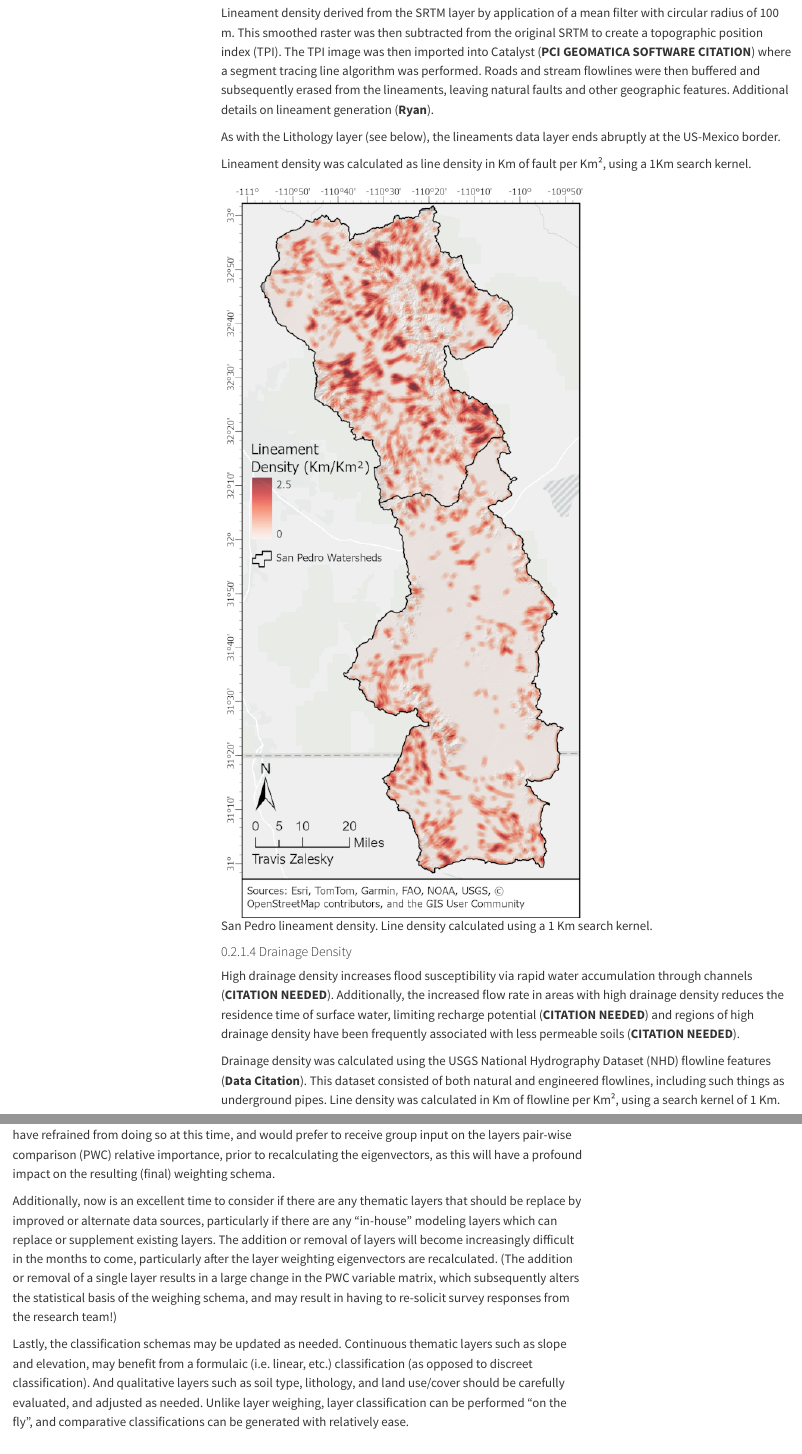
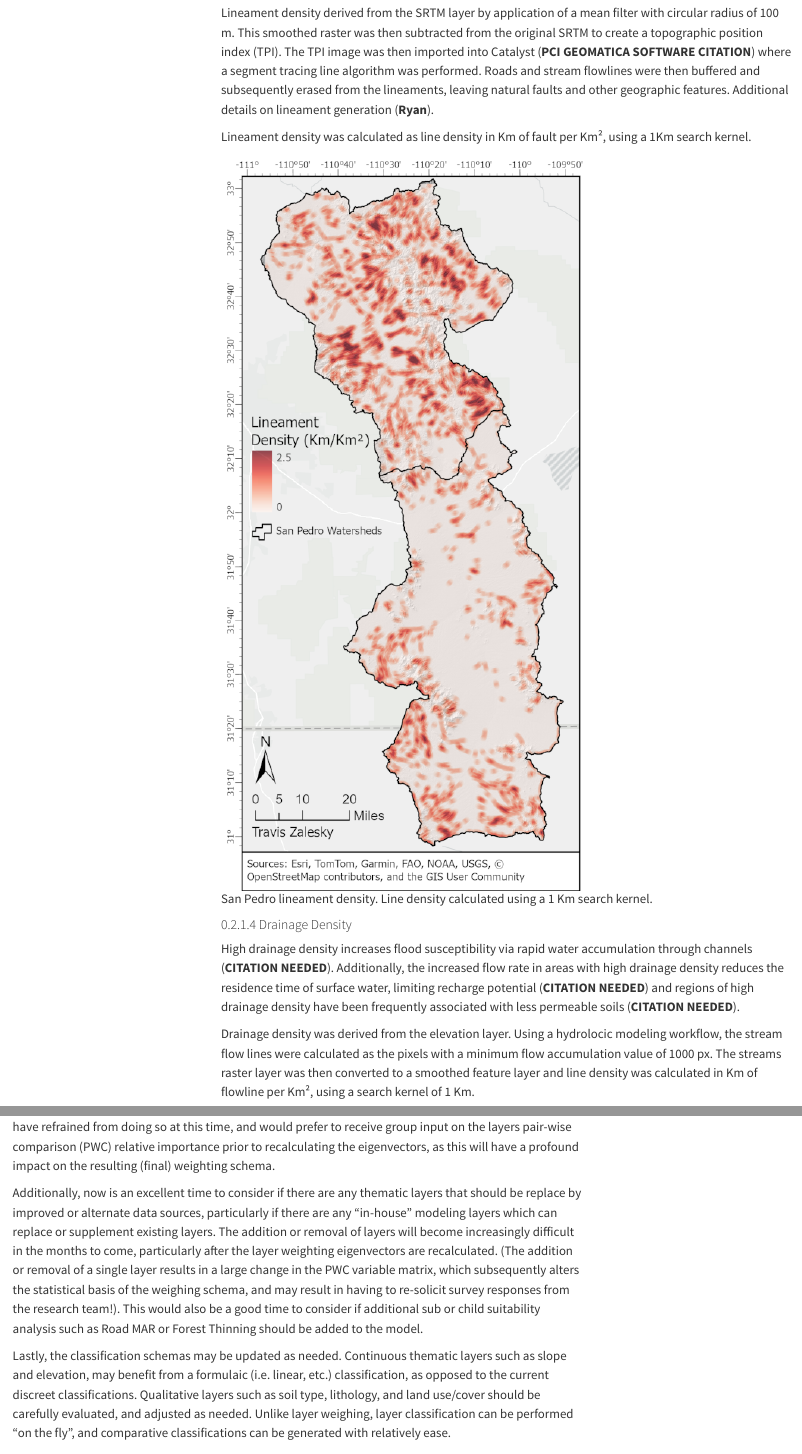
Before and after one commit to travisz09/SanPedro_Flood-MAR, a Quarto document (index.qmd): the page in a window 1100 px wide, from 3760 px down, and a second part further down, joined at a grey line. Rendered offline with R 4.5, knitr and Pandoc in place of Quarto, with nearby package versions; menus at the side of the page are left out; long lines of code are wrapped.

Commit message:
Minor proofreading update
Formatting and grammatical changes throughout. Update methods for Lineament Density and Drainage Density thematic layers (sections 2.1.3 and 2.1.4).

```diff
--- a/index.qmd
+++ b/index.qmd
@@ -73,8 +73,6 @@ Lineaments such as faults and fractures fundamentally influence water flow dynam
 
 Lineament density derived from the SRTM layer by application of a mean filter with circular radius of 100 m. This smoothed raster was then subtracted from the original SRTM to create a topographic position index (TPI). The TPI image was then imported into Catalyst (**PCI GEOMATICA SOFTWARE CITATION**) where a segment tracing line algorithm was performed. Roads and stream flowlines were then buffered and subsequently erased from the lineaments, leaving natural faults and other geographic features.  Additional details on lineament generation (**Ryan**).
 
-As with the Lithology layer (see below), the lineaments data layer ends abruptly at the US-Mexico border.
-
 Lineament density was calculated as line density in Km of fault per Km², using a 1Km search kernel.
 
 ![San Pedro lineament density. Line density calculated using a 1 Km search kernel. ](images/SanPedro_Lineaments.png)
@@ -83,7 +81,7 @@ Lineament density was calculated as line density in Km of fault per Km², using
 
 High drainage density increases flood susceptibility via rapid water accumulation through channels (**CITATION NEEDED**). Additionally, the increased flow rate in areas with high drainage density reduces the residence time of surface water, limiting recharge potential (**CITATION NEEDED**) and regions of high drainage density have been frequently associated with less permeable soils (**CITATION NEEDED**).
 
-Drainage density was calculated using the USGS National Hydrography Dataset (NHD) flowline features (**Data Citation**). This dataset consisted of both natural and engineered flowlines, including such things as underground pipes. Line density was calculated in Km of flowline per Km², using a search kernel of 1 Km.
+Drainage density was derived from the elevation layer. Using a hydrolocic modeling workflow, the stream flow lines were calculated as the pixels with a minimum flow accumulation value of 1000 px. The streams raster layer was then converted to a smoothed feature layer and line density was calculated in Km of flowline per Km², using a search kernel of 1 Km.
 
 ![San Pedro drainage density. Line density calculated using a 1 Km search kernel.](images/SanPedro_DrainDense.png){#fig-drain}
 
@@ -517,11 +515,11 @@ Perhaps most surprising is the highly suitable region near Klondike in the Arava
 
 This analysis, while good, is in need of several improvements. Firstly, while the work of @aloui2024 is laudable, this analysis (as it currently is) relies too heavily on their body of work. Classification schemas, layer weighting, and inclusion/exclusion of additional layers must be evaluated independently.
 
-Perhaps most importantly is the layer weighting schema. Due to the lack of the stormwater drainage density thematic layer the layer weights for both flood susceptibility and recharge suitability do not sum to 1, and are therefor not statistically defensible (see @sec-stormwater and @tbl-classified). While I currently have the ability (read code) to recalculate the eigenvectors and adjust the weighting schema to fit our available dataset, I have refrained from doing so at this time, and would prefer to receive group input on the layers pair-wise comparison (PWC) relative importance, prior to recalculating the eigenvectors, as this will have a profound impact on the resulting (final) weighting schema.
+Perhaps most importantly is the layer weighting schema. Due to the lack of the stormwater drainage density thematic layer the layer weights for both flood susceptibility and recharge suitability do not sum to 1, and are therefor not statistically defensible (see @sec-stormwater and @tbl-classified). While I currently have the ability (read code) to recalculate the eigenvectors and adjust the weighting schema to fit our available dataset, I have refrained from doing so at this time, and would prefer to receive group input on the layers pair-wise comparison (PWC) relative importance prior to recalculating the eigenvectors, as this will have a profound impact on the resulting (final) weighting schema.
 
-Additionally, now is an excellent time to consider if there are any thematic layers that should be replace by improved or alternate data sources, particularly if there are any "in-house" modeling layers which can replace or supplement existing layers. The addition or removal of layers will become increasingly difficult in the months to come, particularly after the layer weighting eigenvectors are recalculated. (The addition or removal of a single layer results in a large change in the PWC variable matrix, which subsequently alters the statistical basis of the weighing schema, and may result in having to re-solicit survey responses from the research team!)
+Additionally, now is an excellent time to consider if there are any thematic layers that should be replace by improved or alternate data sources, particularly if there are any "in-house" modeling layers which can replace or supplement existing layers. The addition or removal of layers will become increasingly difficult in the months to come, particularly after the layer weighting eigenvectors are recalculated. (The addition or removal of a single layer results in a large change in the PWC variable matrix, which subsequently alters the statistical basis of the weighing schema, and may result in having to re-solicit survey responses from the research team!). This would also be a good time to consider if additional sub or child suitability analysis such as Road MAR or Forest Thinning should be added to the model.
 
-Lastly, the classification schemas may be updated as needed. Continuous thematic layers such as slope and elevation, may benefit from a formulaic (i.e. linear, etc.) classification (as opposed to discreet classification). And qualitative layers such as soil type, lithology, and land use/cover should be carefully evaluated, and adjusted as needed. Unlike layer weighing, layer classification can be performed "on the fly", and comparative classifications can be generated with relatively ease.
+Lastly, the classification schemas may be updated as needed. Continuous thematic layers such as slope and elevation, may benefit from a formulaic (i.e. linear, etc.) classification, as opposed to the current discreet classifications. Qualitative layers such as soil type, lithology, and land use/cover should be carefully evaluated, and adjusted as needed. Unlike layer weighing, layer classification can be performed "on the fly", and comparative classifications can be generated with relatively ease.
 
 ### Scaling Up!
 
```
Also changed, not shown: index.qmd (2 more changed lines).
